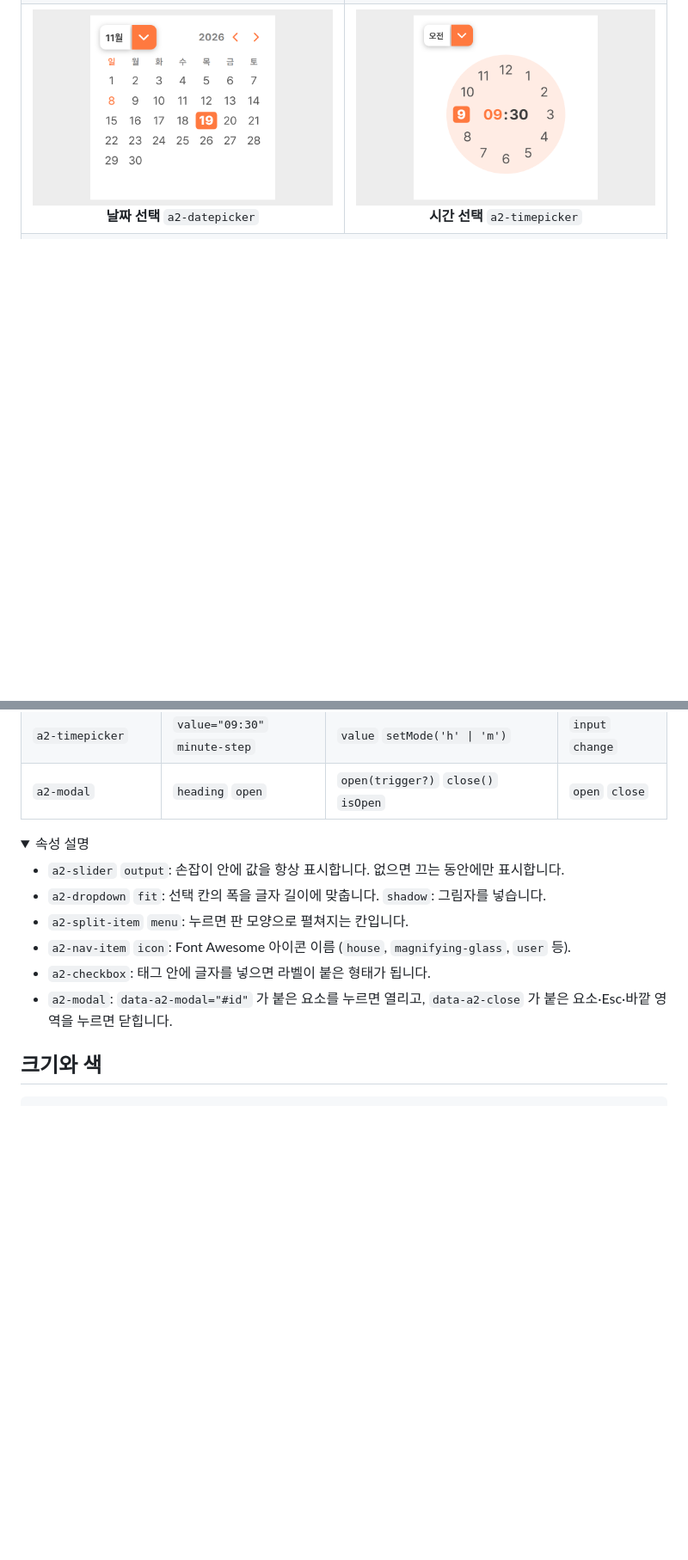
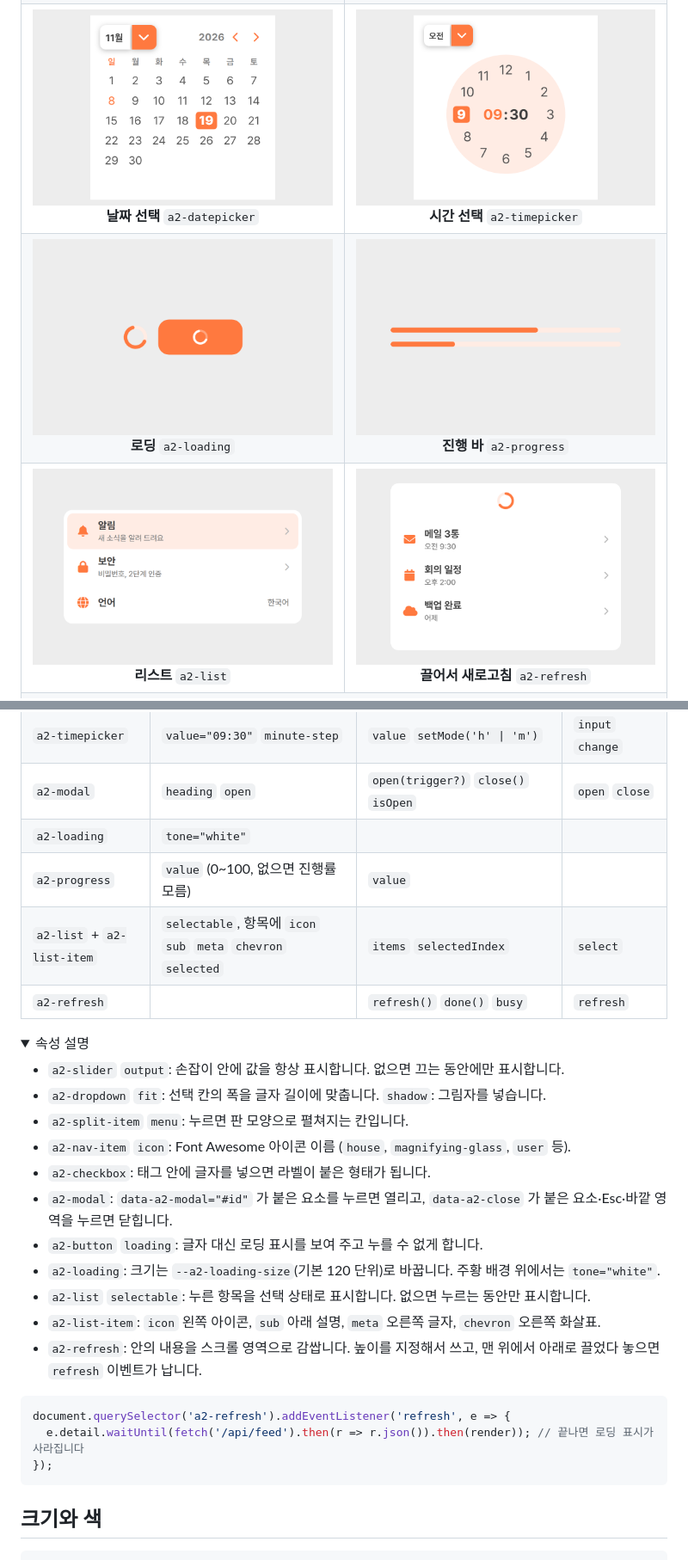
Before and after one commit to a2den1/adas2, a Markdown page: README.md, 2 parts joined by grey strips. Shown at 86% size. Drawn GitHub-style; pictures changed too: docs/img/list.png (added), docs/img/loading.png (added), docs/img/progress.png (added); folded sections open; blank space fills up the shorter version.

````diff
--- a/README.md
+++ b/README.md
@@ -52,6 +52,14 @@ adas2는 `<a2-button>`, `<a2-dropdown>` 같은 HTML 태그로 쓰는 UI 컴포
     <td align="center"><img src="docs/img/timepicker.png" alt="시간 선택"><br><b>시간 선택</b> <code>a2-timepicker</code></td>
   </tr>
   <tr>
+    <td align="center"><img src="docs/img/loading.png" alt="로딩"><br><b>로딩</b> <code>a2-loading</code></td>
+    <td align="center"><img src="docs/img/progress.png" alt="진행 바"><br><b>진행 바</b> <code>a2-progress</code></td>
+  </tr>
+  <tr>
+    <td align="center"><img src="docs/img/list.png" alt="리스트"><br><b>리스트</b> <code>a2-list</code></td>
+    <td align="center"><img src="docs/img/refresh.png" alt="끌어서 새로고침"><br><b>끌어서 새로고침</b> <code>a2-refresh</code></td>
+  </tr>
+  <tr>
     <td align="center" colspan="2"><img src="docs/img/modal.png" width="600" alt="모달"><br><b>모달</b> <code>a2-modal</code></td>
   </tr>
 </table>
@@ -123,6 +131,10 @@ import { Motion } from 'adas2';
 | `a2-datepicker` | `value="2026-01-19"` | `value` `shift(n)` | `change` |
 | `a2-timepicker` | `value="09:30"` `minute-step` | `value` `setMode('h' \| 'm')` | `input` `change` |
 | `a2-modal` | `heading` `open` | `open(trigger?)` `close()` `isOpen` | `open` `close` |
+| `a2-loading` | `tone="white"` | | |
+| `a2-progress` | `value` (0~100, 없으면 진행률 모름) | `value` | |
+| `a2-list` + `a2-list-item` | `selectable`, 항목에 `icon` `sub` `meta` `chevron` `selected` | `items` `selectedIndex` | `select` |
+| `a2-refresh` | | `refresh()` `done()` `busy` | `refresh` |
 
 <details>
 <summary>속성 설명</summary>
@@ -133,6 +145,17 @@ import { Motion } from 'adas2';
 - `a2-nav-item` `icon`: Font Awesome 아이콘 이름 (`house`, `magnifying-glass`, `user` 등).
 - `a2-checkbox`: 태그 안에 글자를 넣으면 라벨이 붙은 형태가 됩니다.
 - `a2-modal`: `data-a2-modal="#id"` 가 붙은 요소를 누르면 열리고, `data-a2-close` 가 붙은 요소·Esc·바깥 영역을 누르면 닫힙니다.
+- `a2-button` `loading`: 글자 대신 로딩 표시를 보여 주고 누를 수 없게 합니다.
+- `a2-loading`: 크기는 `--a2-loading-size`(기본 120 단위)로 바꿉니다. 주황 배경 위에서는 `tone="white"`.
+- `a2-list` `selectable`: 누른 항목을 선택 상태로 표시합니다. 없으면 누르는 동안만 표시합니다.
+- `a2-list-item`: `icon` 왼쪽 아이콘, `sub` 아래 설명, `meta` 오른쪽 글자, `chevron` 오른쪽 화살표.
+- `a2-refresh`: 안의 내용을 스크롤 영역으로 감쌉니다. 높이를 지정해서 쓰고, 맨 위에서 아래로 끌었다 놓으면 `refresh` 이벤트가 납니다.
+
+```js
+document.querySelector('a2-refresh').addEventListener('refresh', e => {
+  e.detail.waitUntil(fetch('/api/feed').then(r => r.json()).then(render)); // 끝나면 로딩 표시가 사라집니다
+});
+```
 
 </details>
 
````
Also changed, not shown: other parts of README.md (+5 -5 lines), CHANGELOG.md (+5 -0 lines), README.en.md (+28 -5 lines), docs/img/dropdown.png, 11 other files.
